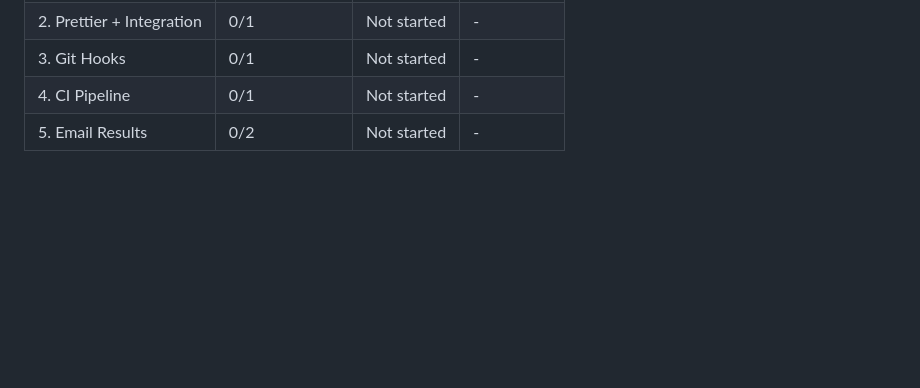
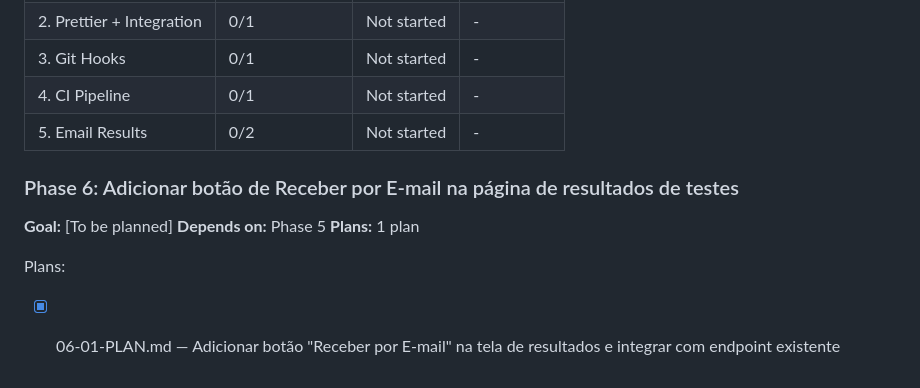
Before and after one commit to veniciosribeiro/masterclass-carreira-tech, a Markdown page: .planning/ROADMAP.md, the part around the change. Drawn GitHub-style; blank space fills up the shorter version.

Commit message:
docs(06-results-email-button): reconstruct plan 06 from code

```diff
--- a/.planning/ROADMAP.md
+++ b/.planning/ROADMAP.md
@@ -118,3 +118,13 @@ Phases execute in numeric order: 1 → 2 → 3 → 4 → 5
 | 3. Git Hooks              | 0/1            | Not started | -         |
 | 4. CI Pipeline            | 0/1            | Not started | -         |
 | 5. Email Results          | 0/2            | Not started | -         |
+
+### Phase 6: Adicionar botão de Receber por E-mail na página de resultados de testes
+
+**Goal:** [To be planned]
+**Depends on:** Phase 5
+**Plans:** 1 plan
+
+Plans:
+
+- [x] 06-01-PLAN.md — Adicionar botão "Receber por E-mail" na tela de resultados e integrar com endpoint existente
```
Also changed, not shown: 2 other files.
